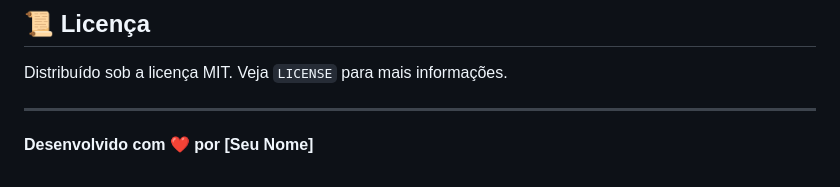
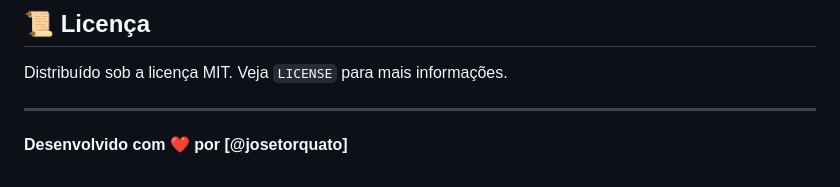
Before and after one commit to JoseTorquato/chatbot_with_rag, a Markdown page: README.md, the part around the change. Rendered like a GitHub page.

Commit message:
docs: update author name in README

```diff
--- a/README.md
+++ b/README.md
@@ -100,4 +100,4 @@ O sistema utiliza a arquitetura **Retrieve-and-Generate**:
 Distribuído sob a licença MIT. Veja `LICENSE` para mais informações.
 
 ---
-**Desenvolvido com ❤️ por [Seu Nome]**
+**Desenvolvido com ❤️ por [@josetorquato]**
```
